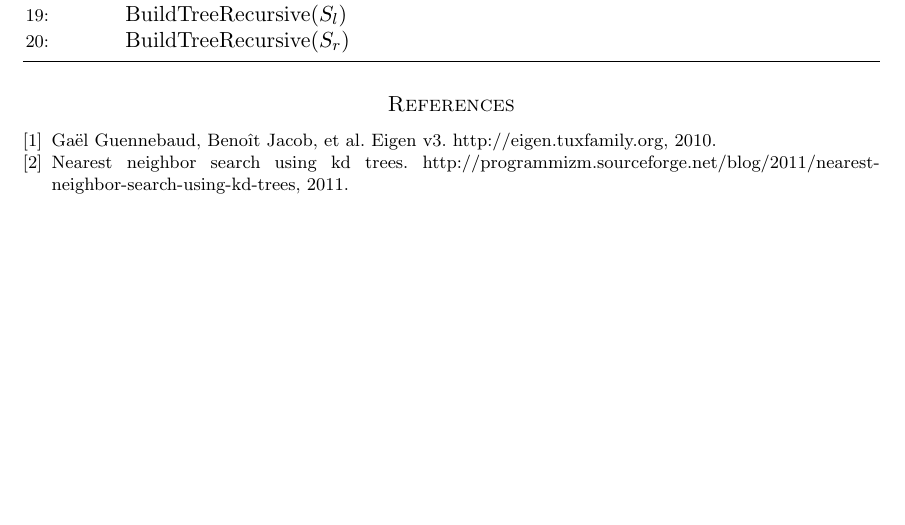
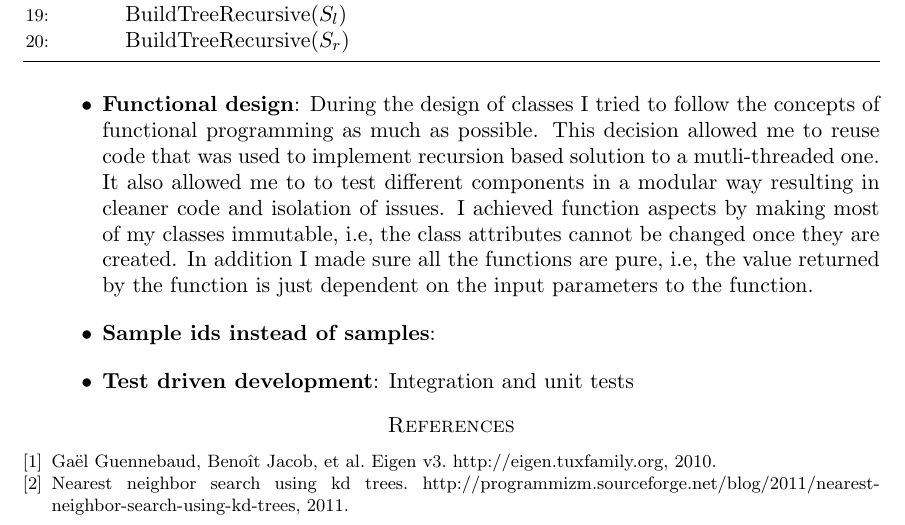
Before and after one commit to krishna-devel/uproject, a LaTeX paper (doc/doc.tex): part of page 5 of 7, cut so that both start at the same text, the shorter picture padded with empty space. Compiled offline with pdfLaTeX.

Commit message:
Modified files

```diff
--- a/doc/doc.tex
+++ b/doc/doc.tex
@@ -236,8 +236,17 @@ This function keeps the distance between two points to be 0 if they are within t
 \section{Implementation/Design}
 
 I made the following design decisions during the implementation of the algorithms.
-\
 
+\begin{list}{\labelitemi}{\leftmargin= 1.4cm} \setlength\itemsep{1em}
+
+\item \textbf{Functional design}: During the design of classes I tried to follow the concepts of functional programming as much as possible. This decision allowed me to reuse code that was used to implement recursion based solution to a mutli-threaded one. It also allowed me to to test different components in a modular way resulting in cleaner code and isolation of issues. I achieved function aspects by making most of my classes immutable, i.e, the class attributes cannot be changed once they are created. In addition I made sure all the functions are pure, i.e, the value returned by the function is just dependent on the input parameters to the function.
+
+\item \textbf{Sample ids instead of samples}:
+
+\item \textbf{Test driven development}: Integration and unit tests
+
+
+\end{list}
 
 
  \bibliography{sigproc}
```
Also changed, not shown: doc/doc.pdf, 3 other files.
